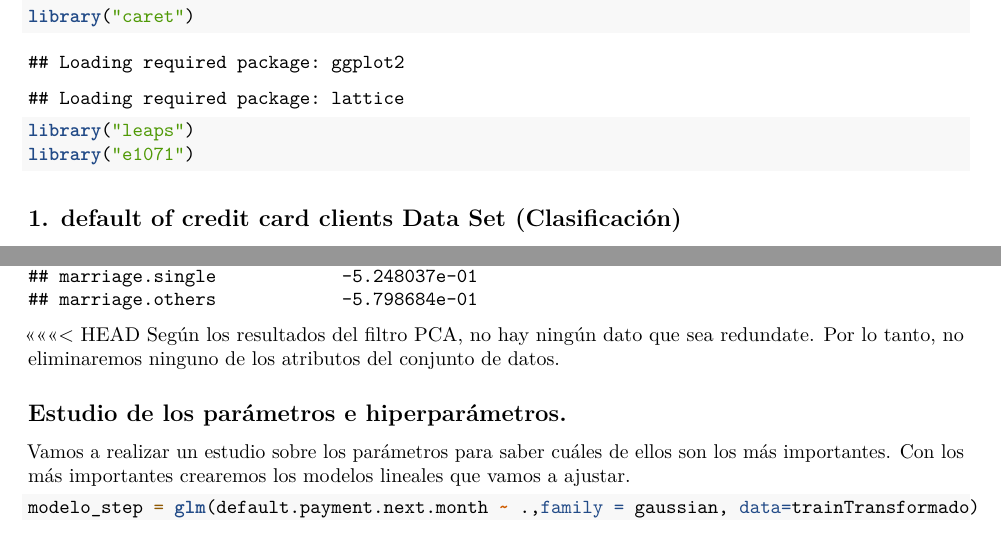
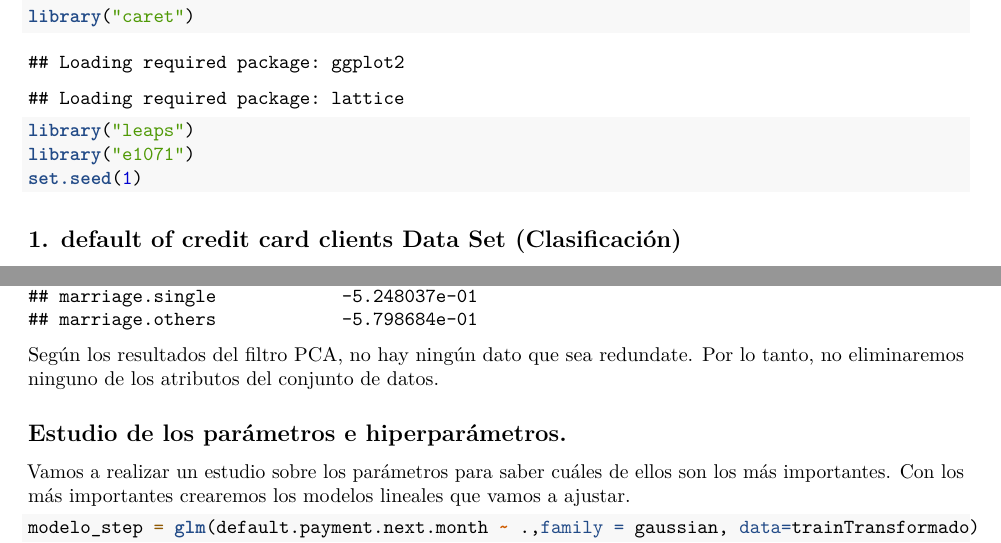
Before and after one commit to armijoalb/AA, an R Markdown document (Proyecto/Proyecto.Rmd): two parts of pages 1 and 15 of 25, joined at a grey line, cut so that both start at the same text. Rendered offline with R 4.5, knitr and Pandoc, then LaTeX, with nearby package versions.

Commit message:
Añadido set.seed

````diff
--- a/Proyecto/Proyecto.Rmd
+++ b/Proyecto/Proyecto.Rmd
@@ -15,6 +15,7 @@ knitr::opts_chunk$set(echo = TRUE)
 library("caret")
 library("leaps")
 library("e1071")
+set.seed(1)
 ```
 
 
@@ -166,7 +167,6 @@ pcaTransformation = prcomp(trainTransformado[,-default.payment.next.month], cent
 pcaTransformation$rotation
 ```
 
-<<<<<<< HEAD
 Según los resultados del filtro PCA, no hay ningún dato que sea redundate. Por lo tanto, no eliminaremos ninguno de los atributos del conjunto de datos.
 
 ## Estudio de los parámetros e hiperparámetros.
````
